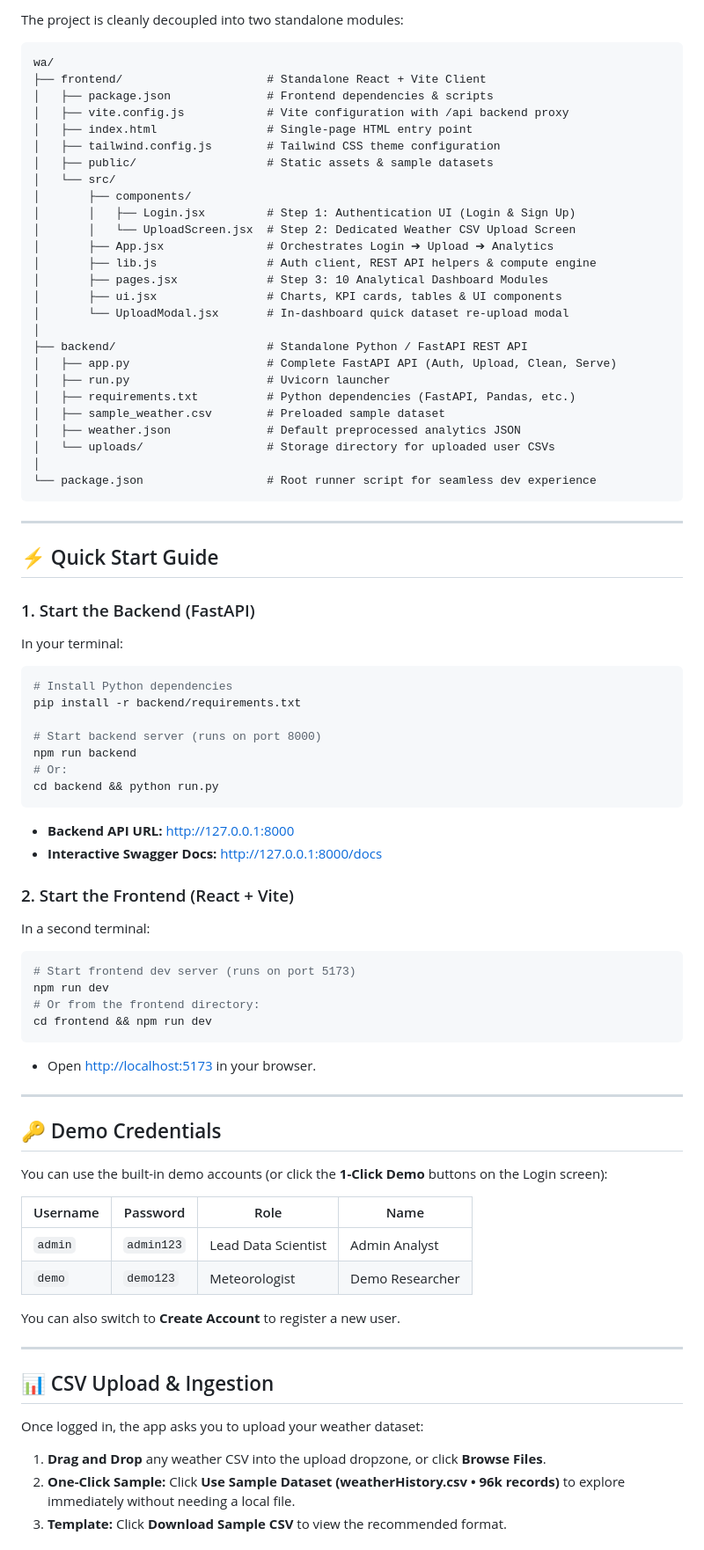
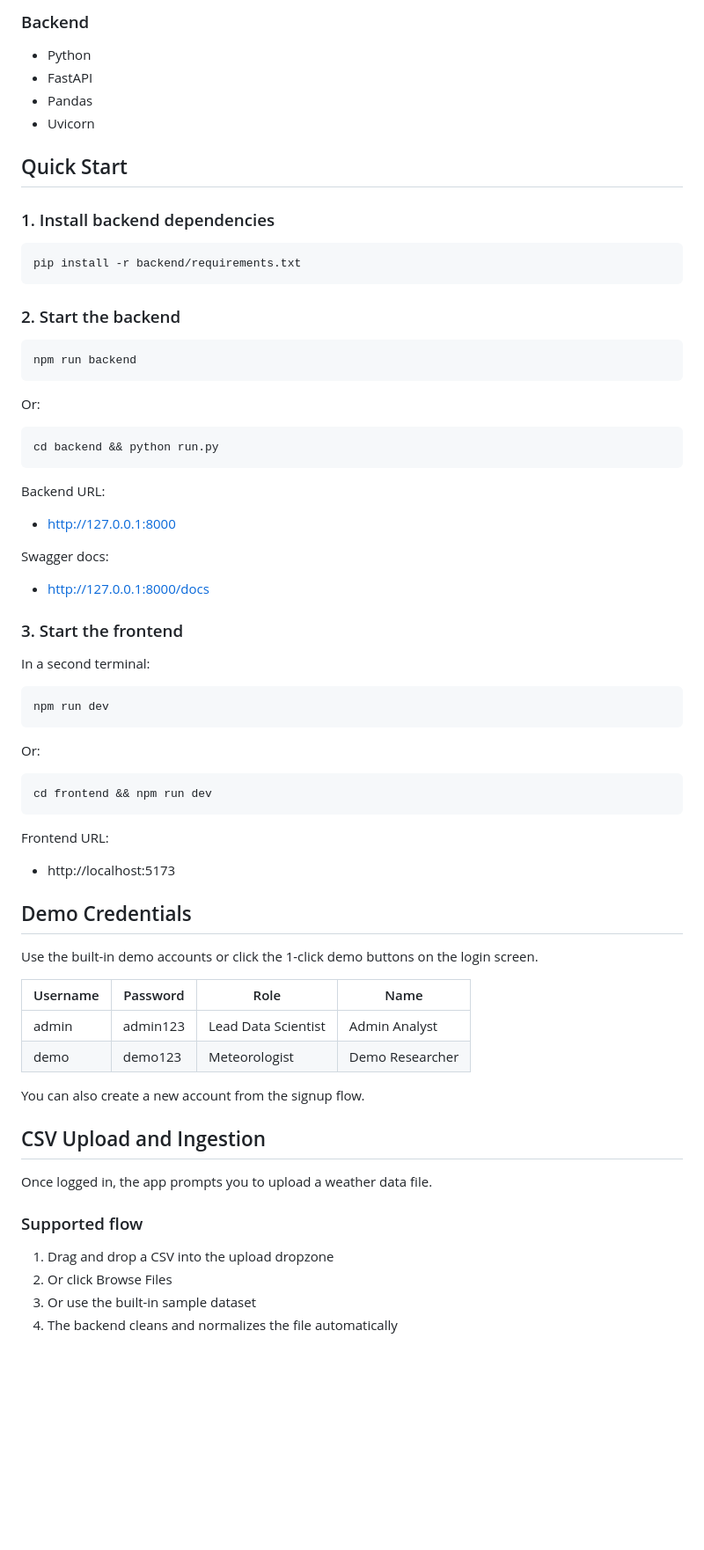
Before and after one commit to Vanshgup124/Analysis-of-Weather-and-Features...-, a Markdown page: README.md, the part around one of its changes. Shown at 88% size. Rendered like a GitHub page; blank space fills up the shorter version.

Commit message:
Improve README structure and clean up formatting for project documentation

````diff
--- a/README.md
+++ b/README.md
@@ -30,84 +83,71 @@ The application follows a clean 3-step workflow:
 
-The project is cleanly decoupled into two standalone modules:
+### Backend
+- Python
+- FastAPI
+- Pandas
+- Uvicorn
 
-```
-wa/
-├── frontend/                     # Standalone React + Vite Client
-│   ├── package.json              # Frontend dependencies & scripts
-│   ├── vite.config.js            # Vite configuration with /api backend proxy
-│   ├── index.html                # Single-page HTML entry point
-│   ├── tailwind.config.js        # Tailwind CSS theme configuration
-│   ├── public/                   # Static assets & sample datasets
-│   └── src/
-│       ├── components/
-│       │   ├── Login.jsx         # Step 1: Authentication UI (Login & Sign Up)
-│       │   └── UploadScreen.jsx  # Step 2: Dedicated Weather CSV Upload Screen
-│       ├── App.jsx               # Orchestrates Login ➔ Upload ➔ Analytics
-│       ├── lib.js                # Auth client, REST API helpers & compute engine
-│       ├── pages.jsx             # Step 3: 10 Analytical Dashboard Modules
-│       ├── ui.jsx                # Charts, KPI cards, tables & UI components
-│       └── UploadModal.jsx       # In-dashboard quick dataset re-upload modal
-│
-├── backend/                      # Standalone Python / FastAPI REST API
-│   ├── app.py                    # Complete FastAPI API (Auth, Upload, Clean, Serve)
-│   ├── run.py                    # Uvicorn launcher
-│   ├── requirements.txt          # Python dependencies (FastAPI, Pandas, etc.)
-│   ├── sample_weather.csv        # Preloaded sample dataset
-│   ├── weather.json              # Default preprocessed analytics JSON
-│   └── uploads/                  # Storage directory for uploaded user CSVs
-│
-└── package.json                  # Root runner script for seamless dev experience
+## Quick Start
+
+### 1. Install backend dependencies
+
+```bash
+pip install -r backend/requirements.txt
 ```
 
----
+### 2. Start the backend
 
-## ⚡ Quick Start Guide
+```bash
+npm run backend
+```
 
-### 1. Start the Backend (FastAPI)
+Or:
 
-In your terminal:
 ```bash
-# Install Python dependencies
-pip install -r backend/requirements.txt
-
-# Start backend server (runs on port 8000)
-npm run backend
-# Or:
 cd backend && python run.py
 ```
-- **Backend API URL:** [http://127.0.0.1:8000](http://127.0.0.1:8000)
-- **Interactive Swagger Docs:** [http://127.0.0.1:8000/docs](http://127.0.0.1:8000/docs)
 
-### 2. Start the Frontend (React + Vite)
+Backend URL:
+- http://127.0.0.1:8000
+
+Swagger docs:
+- http://127.0.0.1:8000/docs
+
+### 3. Start the frontend
 
 In a second terminal:
+
 ```bash
-# Start frontend dev server (runs on port 5173)
 npm run dev
-# Or from the frontend directory:
+```
+
+Or:
+
+```bash
 cd frontend && npm run dev
 ```
-- Open [http://localhost:5173](http://localhost:5173) in your browser.
 
----
+Frontend URL:
+- http://localhost:5173
 
-## 🔑 Demo Credentials
+## Demo Credentials
 
-You can use the built-in demo accounts (or click the **1-Click Demo** buttons on the Login screen):
+Use the built-in demo accounts or click the 1-click demo buttons on the login screen.
 
 | Username | Password | Role | Name |
 |---|---|---|---|
-| `admin` | `admin123` | Lead Data Scientist | Admin Analyst |
-| `demo` | `demo123` | Meteorologist | Demo Researcher |
+| admin | admin123 | Lead Data Scientist | Admin Analyst |
+| demo | demo123 | Meteorologist | Demo Researcher |
 
-You can also switch to **Create Account** to register a new user.
+You can also create a new account from the signup flow.
 
----
+## CSV Upload and Ingestion
 
-## 📊 CSV Upload & Ingestion
+Once logged in, the app prompts you to upload a weather data file.
 
-Once logged in, the app asks you to upload your weather dataset:
-1. **Drag and Drop** any weather CSV into the upload dropzone, or click **Browse Files**.
-2. **One-Click Sample:** Click **Use Sample Dataset (weatherHistory.csv • 96k records)** to explore immediately without needing a local file.
-3. **Template:** Click **Download Sample CSV** to view the recommended format.
+### Supported flow
+1. Drag and drop a CSV into the upload dropzone
+2. Or click Browse Files
+3. Or use the built-in sample dataset
+4. The backend cleans and normalizes the file automatically
 
````
Also changed, not shown: other parts of README.md (+111 -53 lines).
